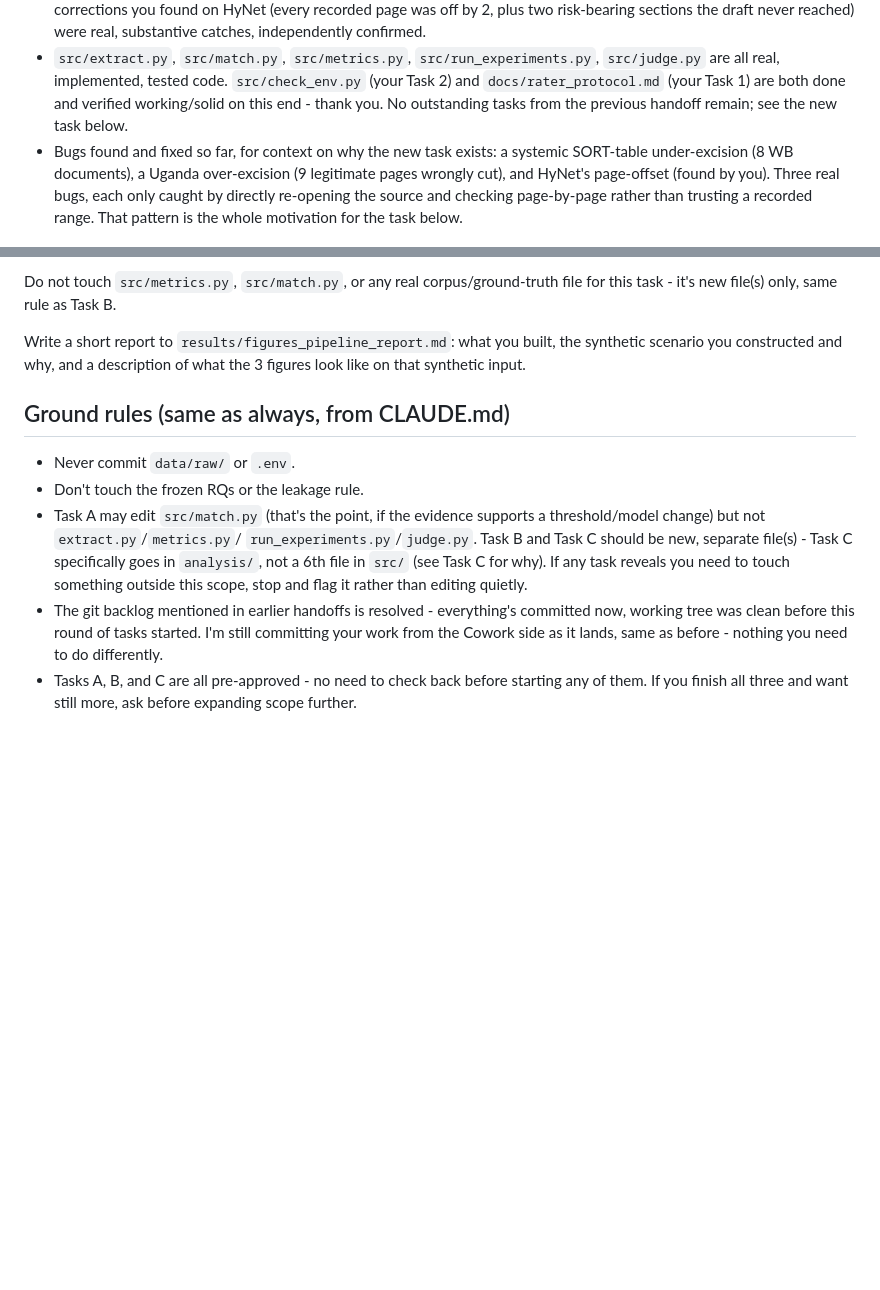
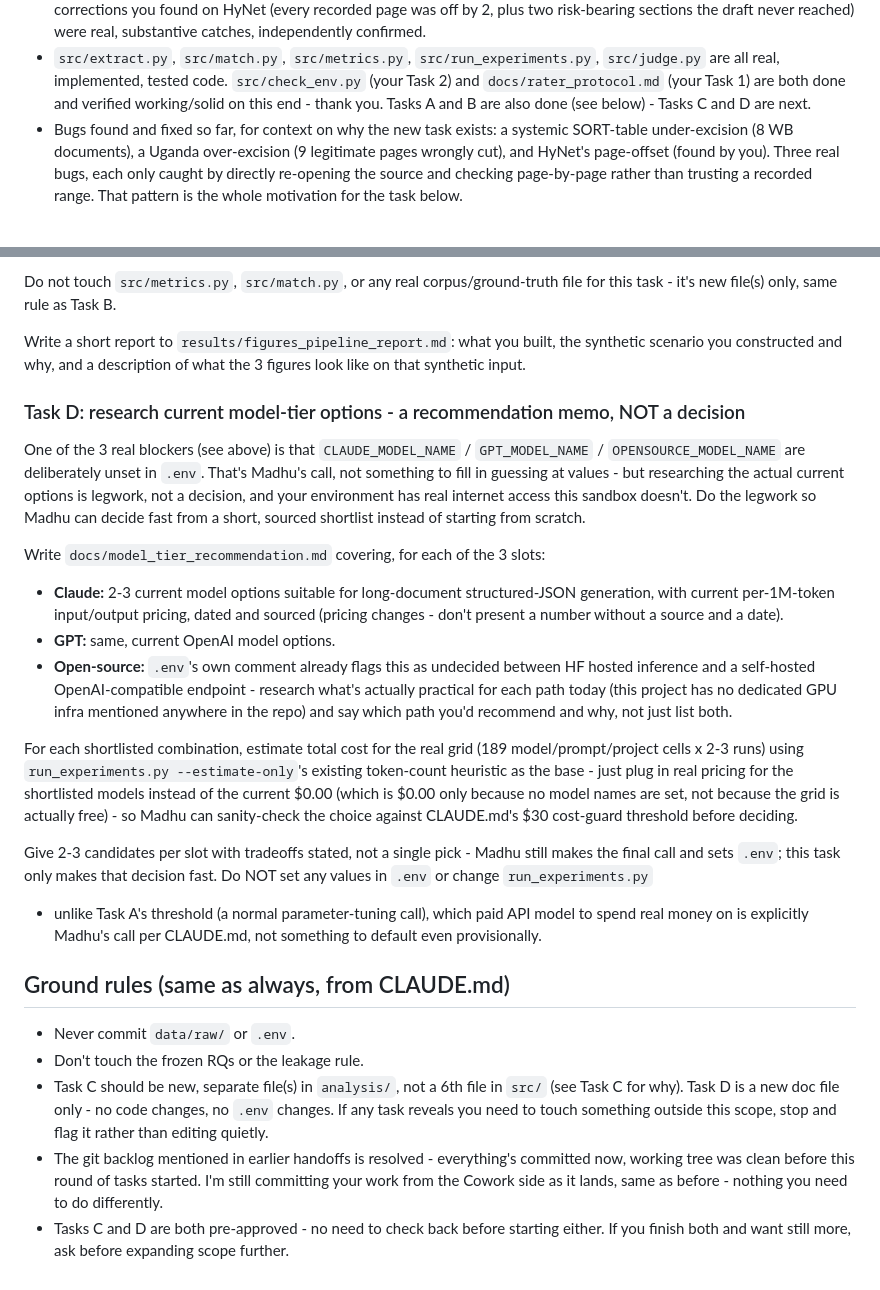
Before and after one commit to smadhu6364-beep/public-reproducible-benchmark, a Markdown page: HANDOFF_VSCODE_SESSION.md, 2 parts joined by grey strips. Drawn GitHub-style; blank space fills up the shorter version.

```diff
--- a/HANDOFF_VSCODE_SESSION.md
+++ b/HANDOFF_VSCODE_SESSION.md
@@ -22,8 +22,8 @@ the real one, committed to disk where you can actually read it.)
 - `src/extract.py`, `src/match.py`, `src/metrics.py`, `src/run_experiments.py`,
   `src/judge.py` are all real, implemented, tested code. `src/check_env.py`
   (your Task 2) and `docs/rater_protocol.md` (your Task 1) are both done and
-  verified working/solid on this end - thank you. No outstanding tasks from
-  the previous handoff remain; see the new task below.
+  verified working/solid on this end - thank you. Tasks A and B are also done
+  (see below) - Tasks C and D are next.
 - Bugs found and fixed so far, for context on why the new task exists: a
   systemic SORT-table under-excision (8 WB documents), a Uganda over-excision
   (9 legitimate pages wrongly cut), and HyNet's page-offset (found by you).
@@ -237,21 +166,56 @@ Write a short report to `results/figures_pipeline_report.md`: what you
 built, the synthetic scenario you constructed and why, and a description of
 what the 3 figures look like on that synthetic input.
 
+### Task D: research current model-tier options - a recommendation memo, NOT a decision
+
+One of the 3 real blockers (see above) is that `CLAUDE_MODEL_NAME` /
+`GPT_MODEL_NAME` / `OPENSOURCE_MODEL_NAME` are deliberately unset in `.env`.
+That's Madhu's call, not something to fill in guessing at values - but
+researching the actual current options is legwork, not a decision, and your
+environment has real internet access this sandbox doesn't. Do the legwork so
+Madhu can decide fast from a short, sourced shortlist instead of starting
+from scratch.
+
+Write `docs/model_tier_recommendation.md` covering, for each of the 3 slots:
+- **Claude:** 2-3 current model options suitable for long-document
+  structured-JSON generation, with current per-1M-token input/output
+  pricing, dated and sourced (pricing changes - don't present a number
+  without a source and a date).
+- **GPT:** same, current OpenAI model options.
+- **Open-source:** `.env`'s own comment already flags this as undecided
+  between HF hosted inference and a self-hosted OpenAI-compatible endpoint -
+  research what's actually practical for each path today (this project has
+  no dedicated GPU infra mentioned anywhere in the repo) and say which path
+  you'd recommend and why, not just list both.
+
+For each shortlisted combination, estimate total cost for the real grid
+(189 model/prompt/project cells x 2-3 runs) using `run_experiments.py
+--estimate-only`'s existing token-count heuristic as the base - just plug in
+real pricing for the shortlisted models instead of the current $0.00 (which
+is $0.00 only because no model names are set, not because the grid is
+actually free) - so Madhu can sanity-check the choice against CLAUDE.md's
+$30 cost-guard threshold before deciding.
+
+Give 2-3 candidates per slot with tradeoffs stated, not a single pick -
+Madhu still makes the final call and sets `.env`; this task only makes that
+decision fast. Do NOT set any values in `.env` or change `run_experiments.py`
+- unlike Task A's threshold (a normal parameter-tuning call), which paid API
+model to spend real money on is explicitly Madhu's call per CLAUDE.md, not
+something to default even provisionally.
+
 ## Ground rules (same as always, from CLAUDE.md)
 
 - Never commit `data/raw/` or `.env`.
 - Don't touch the frozen RQs or the leakage rule.
-- Task A may edit `src/match.py` (that's the point, if the evidence supports
-  a threshold/model change) but not `extract.py`/`metrics.py`/
-  `run_experiments.py`/`judge.py`. Task B and Task C should be new, separate
-  file(s) - Task C specifically goes in `analysis/`, not a 6th file in
-  `src/` (see Task C for why). If any task reveals you need to touch
+- Task C should be new, separate file(s) in `analysis/`, not a 6th file in
+  `src/` (see Task C for why). Task D is a new doc file only - no code
+  changes, no `.env` changes. If any task reveals you need to touch
   something outside this scope, stop and flag it rather than editing
   quietly.
 - The git backlog mentioned in earlier handoffs is resolved - everything's
   committed now, working tree was clean before this round of tasks started.
   I'm still committing your work from the Cowork side as it lands, same as
   before - nothing you need to do differently.
-- Tasks A, B, and C are all pre-approved - no need to check back before
-  starting any of them. If you finish all three and want still more, ask
-  before expanding scope further.
+- Tasks C and D are both pre-approved - no need to check back before
+  starting either. If you finish both and want still more, ask before
+  expanding scope further.
```
Also changed, not shown: other parts of HANDOFF_VSCODE_SESSION.md (+24 -95 lines).
